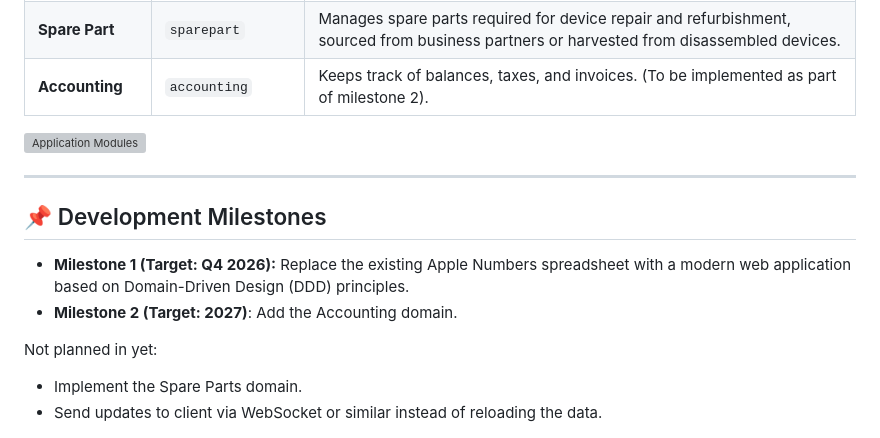
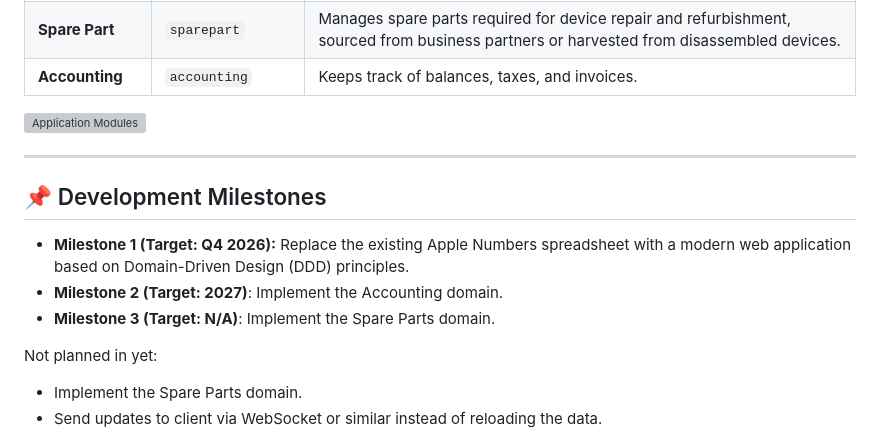
Before and after one commit to fafeichter/ReparierenStattWegwerfen-BackOffice, a Markdown page: README.md, the part around the change. GitHub-like rendering; grey boxes are pictures that could not be loaded.

Commit message:
Added new milestone for spare parts domain

```diff
--- a/README.md
+++ b/README.md
@@ -40,7 +40,7 @@ The following domains have been identified:
 | **Business Partner** | `businesspartner` | A person or a company I buy from or sell devices and/or spare parts to..                                                                                                     |
 | **Model**            | `model`           | Defines all models I repair or refurbish: MacBooks and iPads with Apple Silicon.                                                                                             |
 | **Spare Part**       | `sparepart`       | Manages spare parts required for device repair and refurbishment, sourced from business partners or harvested from disassembled devices.                                     |
-| **Accounting**       | `accounting`      | Keeps track of balances, taxes, and invoices. (To be implemented as part of milestone 2).                                                                                    |
+| **Accounting**       | `accounting`      | Keeps track of balances, taxes, and invoices.                                                                                                                                |
 
 ![Application Modules](./backend/docs/spring-modulith/modules.svg)
 
@@ -49,7 +49,8 @@ The following domains have been identified:
 ## 📌 Development Milestones
 
 - **Milestone 1 (Target: Q4 2026):** Replace the existing Apple Numbers spreadsheet with a modern web application based on Domain-Driven Design (DDD) principles.
-- **Milestone 2 (Target: 2027)**: Add the Accounting domain.
+- **Milestone 2 (Target: 2027)**: Implement the Accounting domain.
+- **Milestone 3 (Target: N/A)**: Implement the Spare Parts domain.
 
 Not planned in yet:
 
```
